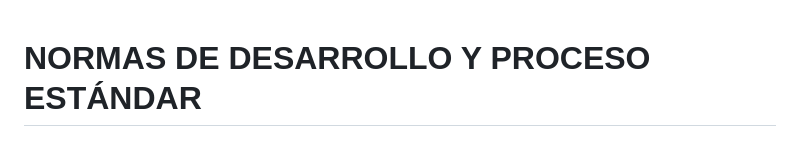
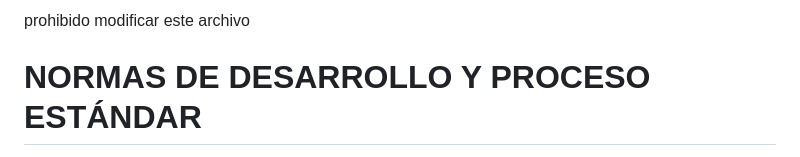
Before and after one commit to infogpstech/Manual, a Markdown page: NORMAS_DESARROLLO.md, the part around the change. Rendered like a GitHub page.

Commit message:
Add prohibition note to NORMAS_DESARROLLO.md

```diff
--- a/NORMAS_DESARROLLO.md
+++ b/NORMAS_DESARROLLO.md
@@ -1,3 +1,4 @@
+prohibido modificar este archivo
 # NORMAS DE DESARROLLO Y PROCESO ESTÁNDAR
 
 Este documento define de manera estructurada el proceso de desarrollo estándar para el proyecto. Incluye criterios, reglas, lineamientos técnicos e instrucciones paso a paso que regulan todas las fases del ciclo de desarrollo para garantizar consistencia, trazabilidad, control de cambios y calidad del código.
```
